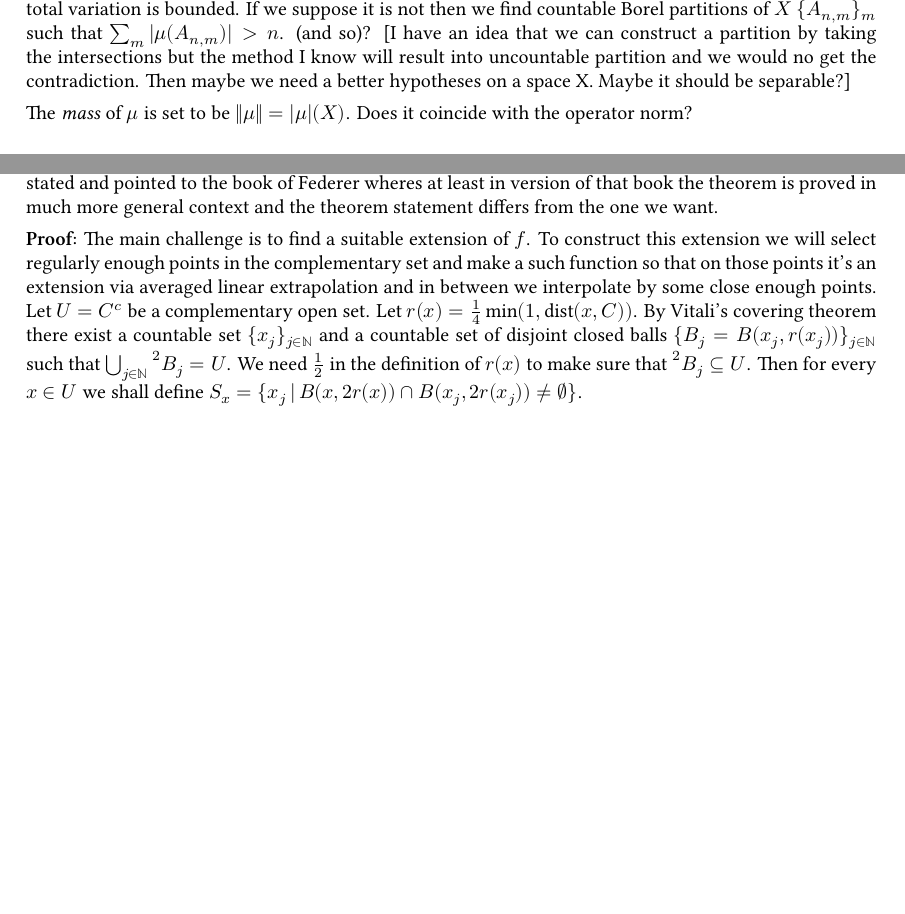
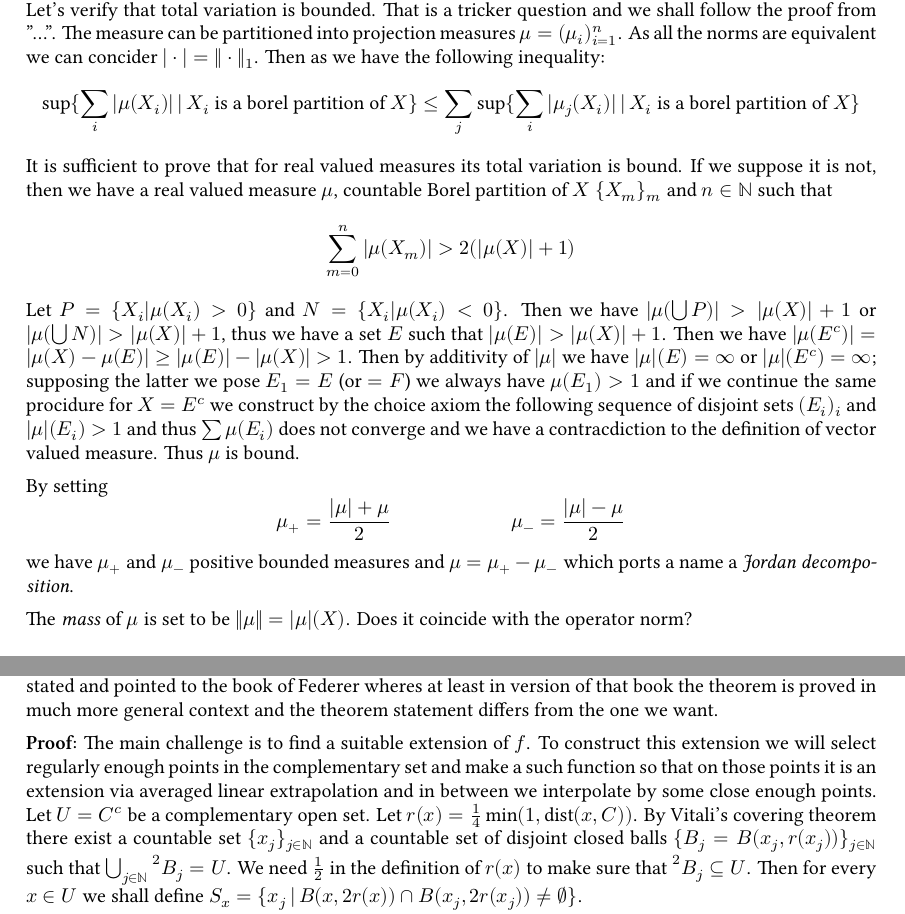
Before and after one commit to GPotoshin/GPotoshin.github.io, a LaTeX document (articles/univproj/geom_meas.tex): two parts of pages 5 and 6 of 7 before the commit and two parts of pages 5 and 6 of 8 after it, joined at a grey line, cut at the place of the change, the shorter picture padded with empty space. Compiled offline with XeLaTeX; a missing font is replaced by an installed copy or a similar font.

Commit message:
jordan decomposition of measures

```diff
--- a/articles/univproj/geom_meas.tex
+++ b/articles/univproj/geom_meas.tex
@@ -373,12 +373,36 @@ following inequality:
     \sum_k|\mu(A_k)|=\sum_k|\sum_n\mu(S_{n,k})|\leq\sum_n\sum_k|\mu(S_{n,k})|
 \]
 which implies $|\mu|(S)\leq\sum_n|\mu|(S_n)$ and we conclude that $|\mu|$ is a
-positive measure. Let's verify that total variation is bounded. If we suppose it
-is not then we find countable Borel partitions of $X$ $\{A_{n, m}\}_m$ such
-that $\sum_m|\mu(A_{n,m})| > n$. (and so)? [I have an idea that we can
-construct a partition by taking the intersections but the method I know will
-result into uncountable partition and we would no get the contradiction. Then
-maybe we need a better hypotheses on a space X.  Maybe it should be separable?]
+positive measure.
+
+\vspace{1ex}
+Let's verify that total variation is bounded.
+That is a tricker question and we
+shall follow the proof from "...". The measure can be partitioned into projection measures
+$\mu=(\mu_i)_{i=1}^n$. As all the norms are equivalent we can concider $|\cdot|
+= \|\cdot\|_1$. Then as we have the following inequality:
+\[\sup\{\sum_i|\mu(X_i)|\,|\,X_i\text{ is a borel partition of }X\} \leq \sum_j\sup\{\sum_i|\mu_j(X_i)|\,|\,X_i\text{ is a borel partition of }X\}\]
+It is sufficient to prove that for real valued measures its total variation is bound.
+If we suppose it is not, then we have a real valued measure $\mu$,
+countable Borel partition of $X$ $\{X_m\}_m$ and $n\in\mathbb{N}$ such that
+\[\sum_{m=0}^n|\mu(X_m)|>2(|\mu(X)|+1)\]
+Let $P=\{X_i|\mu(X_i)>0\}$ and $N=\{X_i|\mu(X_i)<0\}$. Then
+we have $|\mu(\bigcup P)|>|\mu(X)|+1$ or $|\mu(\bigcup N)|>|\mu(X)|+1$, thus we
+have a set $E$ such that $|\mu(E)|>|\mu(X)|+1$. Then we have $|\mu(E^c)|=|\mu(X)
+-\mu(E)|\geq |\mu(E)|-|\mu(X)|>1$. Then by additivity of $|\mu|$ we have
+$|\mu|(E)=\infty$ or $|\mu|(E^c)=\infty$; supposing the latter we pose $E_1=E$
+(or $=F$) we always have $\mu(E_1)>1$ and if we continue the same procidure for
+$X=E^c$ we construct by the choice axiom the following sequence of disjoint sets
+$(E_i)_i$ and $|\mu|(E_i)>1$ and thus $\sum\mu(E_i)$ does not converge and we
+have a contracdiction to the definition of vector valued measure. Thus $\mu$
+is bound.
+
+\vspace{1ex}
+By setting
+\[\mu_+=\frac{|\mu|+\mu}{2}\quad\quad\quad\quad\quad\quad\mu_-=\frac{|\mu|-\mu}{2}\]
+we have $\mu_+$ and $\mu_-$ positive bounded measures and $\mu=\mu_+-\mu_-$
+which ports a name a \emph{Jordan decomposition}.
+
 
 \vspace{1ex}
 The \emph{mass} of $\mu$ is set to be $\|\mu\|=|\mu|(X)$. Does it coincide with
@@ -485,7 +509,7 @@ want.
 \textbf{Proof:}
 The main challenge is to find a suitable extension of $f$. To construct this
 extension we will select regularly enough points in the complementary set and
-make a such function so that on those points it's an extension via averaged linear extrapolation and in
+make a such function so that on those points it is an extension via averaged linear extrapolation and in
 between we interpolate by some close enough points. Let $U=C^c$ be a complementary
 open set. Let $r(x)=\frac{1}{4}\min(1,\text{dist}(x,C))$.
 By Vitali's covering theorem there exist a countable set
```
Also changed, not shown: articles/univproj/geom_meas.pdf, articles/univproj/geom_meas.tex (8 more changed lines), 2 other files.
